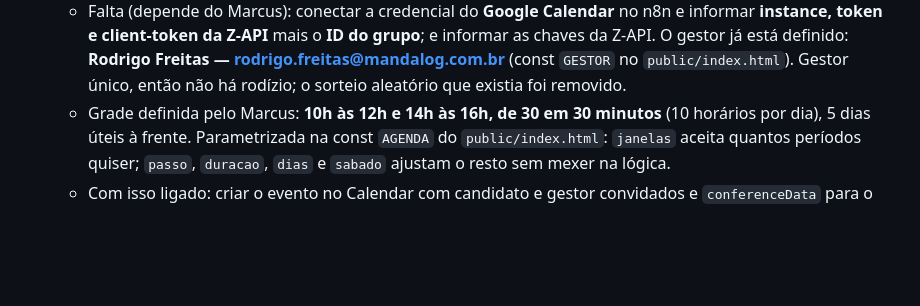
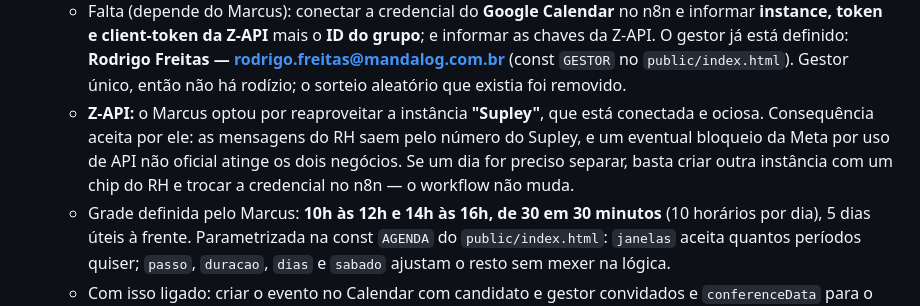
Before and after one commit to mandalogcel-wq/portal_rh, a Markdown page: CLAUDE.md, the part around the change. Drawn GitHub-style; blank space fills up the shorter version.

Commit message:
Registra a decisao de reaproveitar a instancia Supley na Z-API
A instancia esta conectada e ociosa. Fica registrado que as mensagens do
RH sairao pelo numero do Supley e que um bloqueio da Meta atingiria os
dois negocios -- trocar para uma instancia propria depois e so mudar a
credencial no n8n, sem mexer no workflow.

Co-Authored-By: Claude Opus 5 <noreply@anthropic.com>
Claude-Session: https://claude.ai/code/session_01WxL15yh1RMKvm7g4atPNzi

```diff
--- a/CLAUDE.md
+++ b/CLAUDE.md
@@ -70,6 +70,11 @@ for conta dele (logins/credenciais); o resto execute.
     informar as chaves da Z-API. O gestor já está definido: **Rodrigo Freitas —
     rodrigo.freitas@mandalog.com.br** (const `GESTOR` no `public/index.html`). Gestor
     único, então não há rodízio; o sorteio aleatório que existia foi removido.
+  - **Z-API:** o Marcus optou por reaproveitar a instância **"Supley"**, que está
+    conectada e ociosa. Consequência aceita por ele: as mensagens do RH saem pelo número
+    do Supley, e um eventual bloqueio da Meta por uso de API não oficial atinge os dois
+    negócios. Se um dia for preciso separar, basta criar outra instância com um chip do
+    RH e trocar a credencial no n8n — o workflow não muda.
   - Grade definida pelo Marcus: **10h às 12h e 14h às 16h, de 30 em 30 minutos**
     (10 horários por dia), 5 dias úteis à frente. Parametrizada na const `AGENDA` do
     `public/index.html`: `janelas` aceita quantos períodos quiser; `passo`, `duracao`,
```
